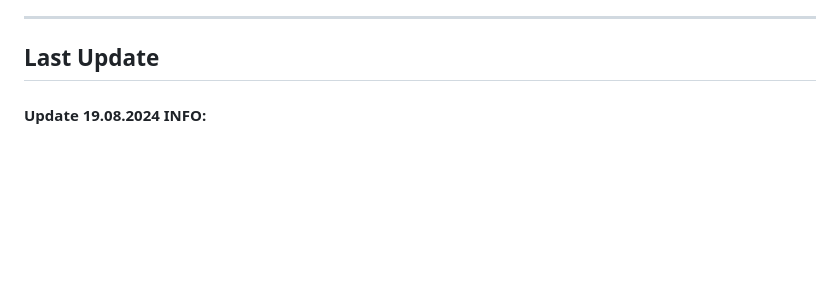
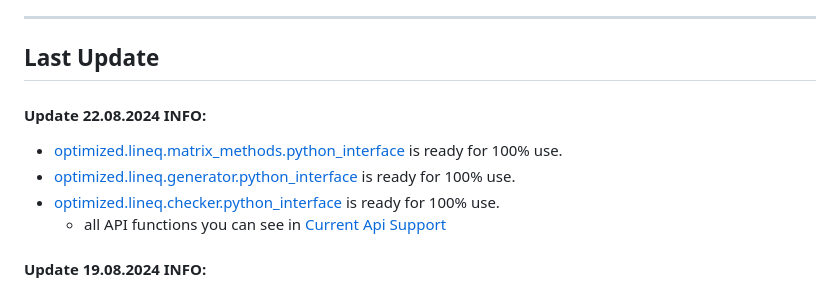
Before and after one commit to VIA-s-acc/Prac_Codes, a Markdown page: README.MD, the part around the change. GitHub-like rendering; blank space fills up the shorter version.

Commit message:
📃 docs(Change Readme, ADD INFO ABOUT UPDATE 22082024): New API review
NEW API

TODO -> optimizing lineq

```diff
--- a/README.MD
+++ b/README.MD
@@ -14,6 +14,13 @@ Repository for mathematical codes ( 2 variants - optimized, non-optimized )
 
 ---
 ## Last Update
+
+#### Update 22.08.2024 INFO:
+- [optimized.lineq.matrix_methods.python_interface](optimized/lineq/matrix_methods/Module/module.py) is ready for 100% use.
+- [optimized.lineq.generator.python_interface](optimized/lineq/generator/Module/generator.py) is ready for 100% use.
+- [optimized.lineq.checker.python_interface](optimized/lineq/checker/Module/checker.py) is ready for 100% use.
+    - all API functions you can see in [Current Api Support](INFO/Optimized.md#current-api-support)
+
 
 #### Update 19.08.2024 INFO:
 
```
Also changed, not shown: INFO/Optimized.md (+16 -0 lines).
